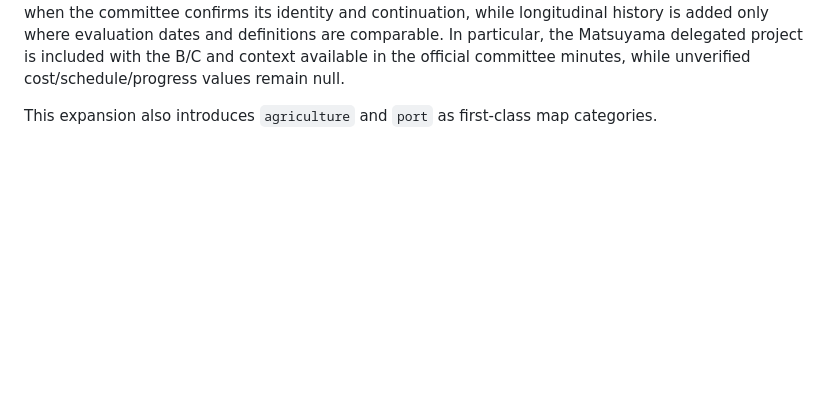
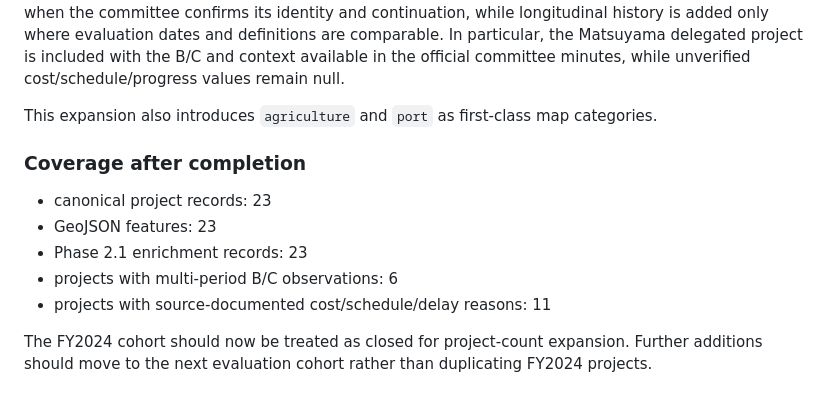
Before and after one commit to ryotamatsuki/ehime-civil-works-monitor, a Markdown page: docs/archive-expansion.md, the part around one of its changes. Drawn GitHub-style; blank space fills up the shorter version.

Commit message:
docs: record completed FY2024 cohort coverage

```diff
--- a/docs/archive-expansion.md
+++ b/docs/archive-expansion.md
@@ -78,3 +77,13 @@ Newly added after the first two-project pass:
 The same conservative rule remains in force: a project can enter the map with a sparse current snapshot when the committee confirms its identity and continuation, while longitudinal history is added only where evaluation dates and definitions are comparable. In particular, the Matsuyama delegated project is included with the B/C and context available in the official committee minutes, while unverified cost/schedule/progress values remain null.
 
 This expansion also introduces `agriculture` and `port` as first-class map categories.
+
+### Coverage after completion
+
+- canonical project records: 23
+- GeoJSON features: 23
+- Phase 2.1 enrichment records: 23
+- projects with multi-period B/C observations: 6
+- projects with source-documented cost/schedule/delay reasons: 11
+
+The FY2024 cohort should now be treated as closed for project-count expansion. Further additions should move to the next evaluation cohort rather than duplicating FY2024 projects.
```
Also changed, not shown: other parts of docs/archive-expansion.md (+0 -1 lines).
